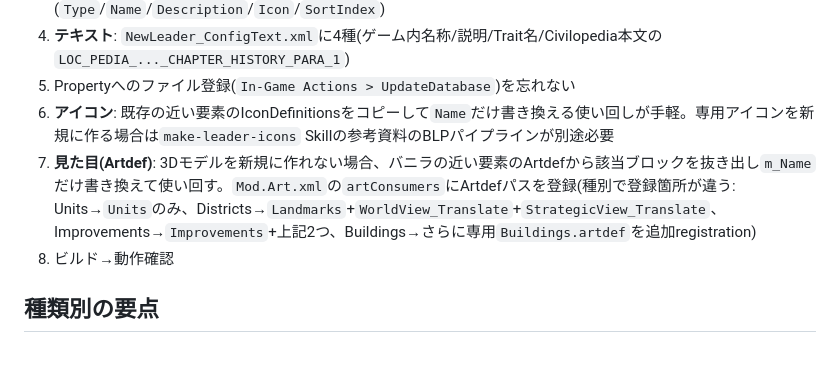
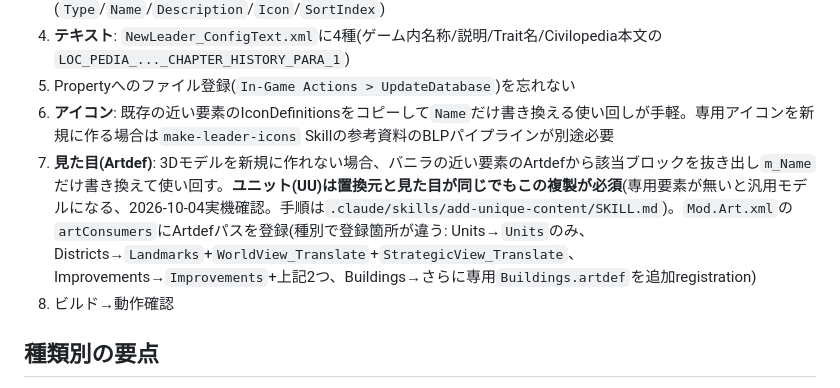
Before and after one commit to u83ism/civ6mod-hololive-regloss, a Markdown page: docs/civ6-research/unique-content-patterns.md, the part around the change. Drawn GitHub-style; blank space fills up the shorter version.

Commit message:
docs: 置換UUでも置換元のUnits.artdef要素の複製が必要だと訂正し、手順を追加する
「見た目が置換元と同じなら専用Artdefは不要」と書いていたのは誤りだった(2026-10-04実機確認: 要素が無いと汎用モデルになる)。要素の切り出し方、登録(.depのUnitsコンシューマと.modinfoのFiles)、ビルド不要であること、gen-depで.depを作り直すと手書き行が消える注意を書いた。

Co-Authored-By: Claude Sonnet 5.5 <noreply@anthropic.com>

```diff
--- a/docs/civ6-research/unique-content-patterns.md
+++ b/docs/civ6-research/unique-content-patterns.md
@@ -14,7 +14,7 @@ UU(ユニット)/UD(区域)/UI(地形改善)/UB(建造物)は全て同じ8手順
 4. **テキスト**: `NewLeader_ConfigText.xml`に4種(ゲーム内名称/説明/Trait名/Civilopedia本文の`LOC_PEDIA_..._CHAPTER_HISTORY_PARA_1`)
 5. Propertyへのファイル登録(`In-Game Actions > UpdateDatabase`)を忘れない
 6. **アイコン**: 既存の近い要素のIconDefinitionsをコピーして`Name`だけ書き換える使い回しが手軽。専用アイコンを新規に作る場合は`make-leader-icons` Skillの参考資料のBLPパイプラインが別途必要
-7. **見た目(Artdef)**: 3Dモデルを新規に作れない場合、バニラの近い要素のArtdefから該当ブロックを抜き出し`m_Name`だけ書き換えて使い回す。`Mod.Art.xml`の`artConsumers`にArtdefパスを登録(種別で登録箇所が違う: Units→`Units`のみ、Districts→`Landmarks`+`WorldView_Translate`+`StrategicView_Translate`、Improvements→`Improvements`+上記2つ、Buildings→さらに専用`Buildings.artdef`を追加registration)
+7. **見た目(Artdef)**: 3Dモデルを新規に作れない場合、バニラの近い要素のArtdefから該当ブロックを抜き出し`m_Name`だけ書き換えて使い回す。**ユニット(UU)は置換元と見た目が同じでもこの複製が必須**(専用要素が無いと汎用モデルになる、2026-10-04実機確認。手順は`.claude/skills/add-unique-content/SKILL.md`)。`Mod.Art.xml`の`artConsumers`にArtdefパスを登録(種別で登録箇所が違う: Units→`Units`のみ、Districts→`Landmarks`+`WorldView_Translate`+`StrategicView_Translate`、Improvements→`Improvements`+上記2つ、Buildings→さらに専用`Buildings.artdef`を追加registration)
 8. ビルド→動作確認
 
 ## 種類別の要点
```
Also changed, not shown: 1 other file.
